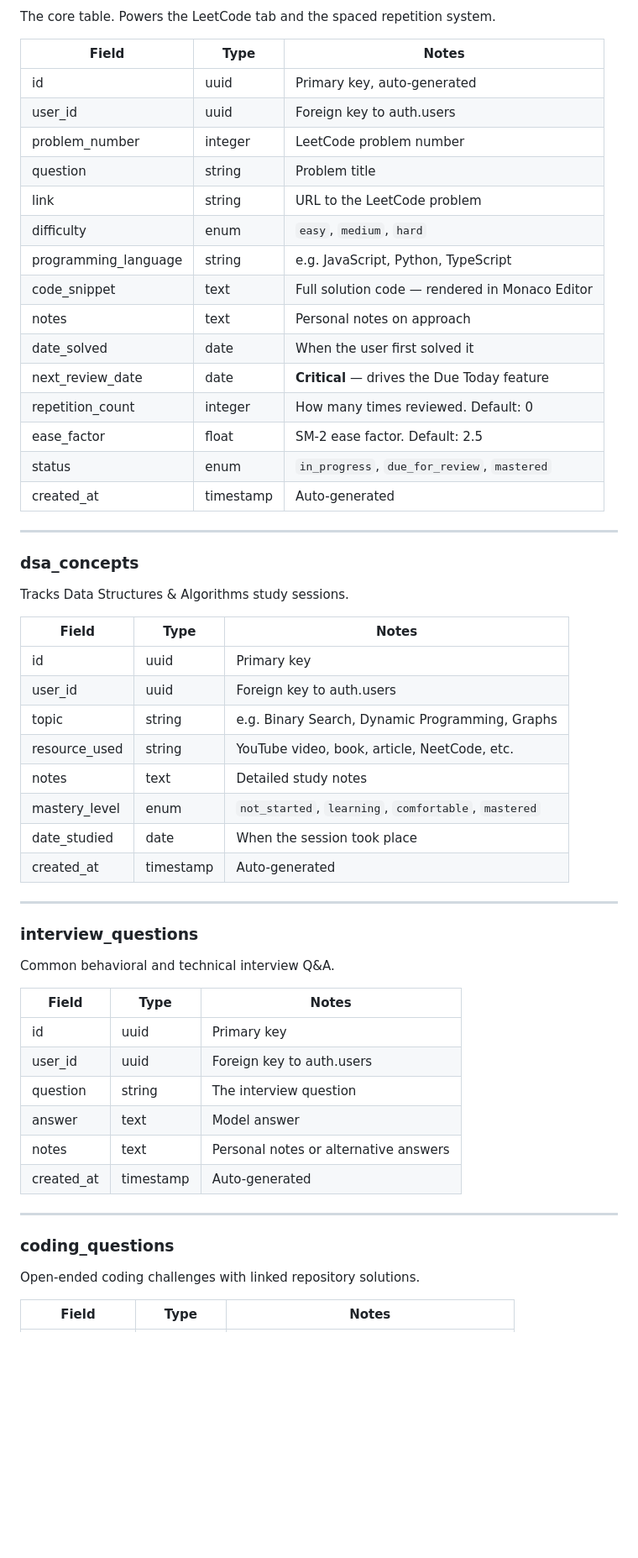
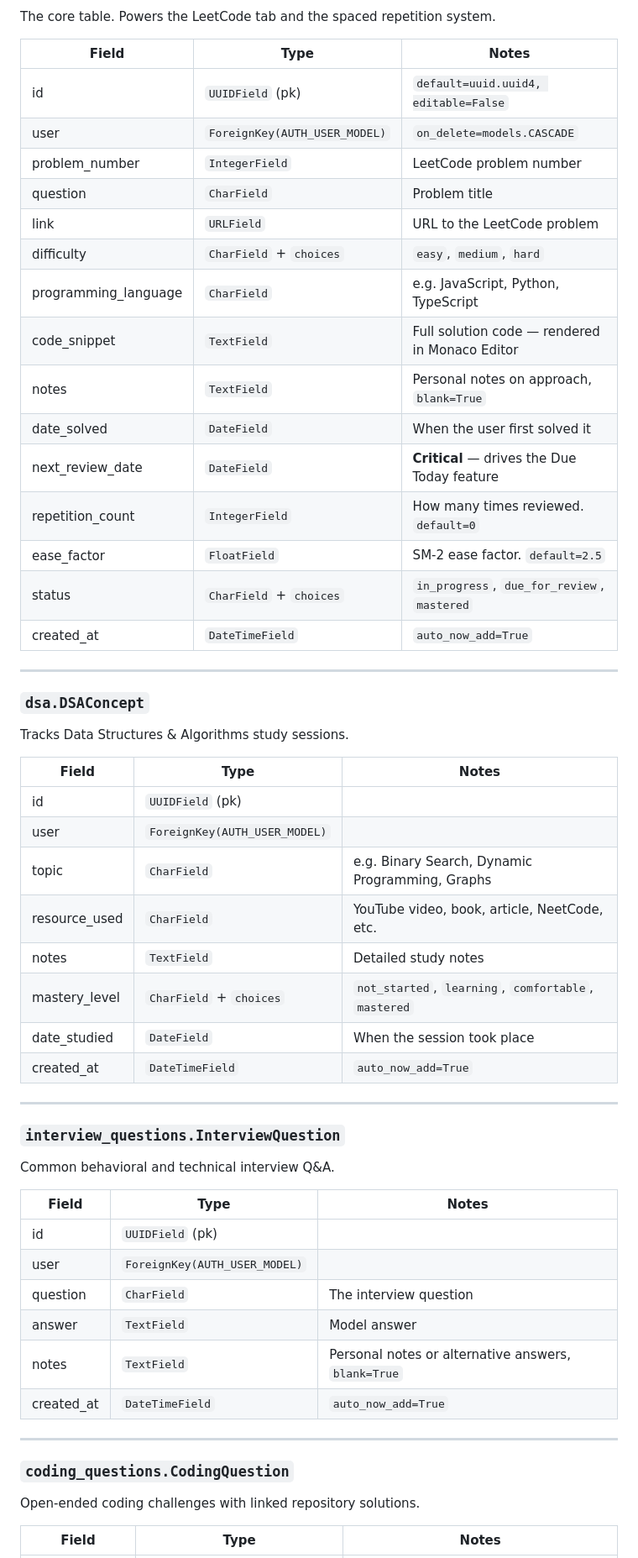
Before and after one commit to Nashiol/LeetLog, a Markdown page: AGENTS.md, the part around one of its changes. Shown at 84% size. Drawn GitHub-style; blank space fills up the shorter version.

```diff
--- a/AGENTS.md
+++ b/AGENTS.md
@@ -101,55 +154,55 @@ The core table. Powers the LeetCode tab and the spaced repetition system.
 
 | Field | Type | Notes |
 |---|---|---|
-| id | uuid | Primary key, auto-generated |
-| user_id | uuid | Foreign key to auth.users |
-| problem_number | integer | LeetCode problem number |
-| question | string | Problem title |
-| link | string | URL to the LeetCode problem |
-| difficulty | enum | `easy`, `medium`, `hard` |
-| programming_language | string | e.g. JavaScript, Python, TypeScript |
-| code_snippet | text | Full solution code — rendered in Monaco Editor |
-| notes | text | Personal notes on approach |
-| date_solved | date | When the user first solved it |
-| next_review_date | date | **Critical** — drives the Due Today feature |
-| repetition_count | integer | How many times reviewed. Default: 0 |
-| ease_factor | float | SM-2 ease factor. Default: 2.5 |
-| status | enum | `in_progress`, `due_for_review`, `mastered` |
-| created_at | timestamp | Auto-generated |
+| id | `UUIDField` (pk) | `default=uuid.uuid4, editable=False` |
+| user | `ForeignKey(AUTH_USER_MODEL)` | `on_delete=models.CASCADE` |
+| problem_number | `IntegerField` | LeetCode problem number |
+| question | `CharField` | Problem title |
+| link | `URLField` | URL to the LeetCode problem |
+| difficulty | `CharField` + `choices` | `easy`, `medium`, `hard` |
+| programming_language | `CharField` | e.g. JavaScript, Python, TypeScript |
+| code_snippet | `TextField` | Full solution code — rendered in Monaco Editor |
+| notes | `TextField` | Personal notes on approach, `blank=True` |
+| date_solved | `DateField` | When the user first solved it |
+| next_review_date | `DateField` | **Critical** — drives the Due Today feature |
+| repetition_count | `IntegerField` | How many times reviewed. `default=0` |
+| ease_factor | `FloatField` | SM-2 ease factor. `default=2.5` |
+| status | `CharField` + `choices` | `in_progress`, `due_for_review`, `mastered` |
+| created_at | `DateTimeField` | `auto_now_add=True` |
 
 ---
 
-### dsa_concepts
+### `dsa.DSAConcept`
 Tracks Data Structures & Algorithms study sessions.
 
 | Field | Type | Notes |
 |---|---|---|
-| id | uuid | Primary key |
-| user_id | uuid | Foreign key to auth.users |
-| topic | string | e.g. Binary Search, Dynamic Programming, Graphs |
-| resource_used | string | YouTube video, book, article, NeetCode, etc. |
-| notes | text | Detailed study notes |
-| mastery_level | enum | `not_started`, `learning`, `comfortable`, `mastered` |
-| date_studied | date | When the session took place |
-| created_at | timestamp | Auto-generated |
+| id | `UUIDField` (pk) | |
+| user | `ForeignKey(AUTH_USER_MODEL)` | |
+| topic | `CharField` | e.g. Binary Search, Dynamic Programming, Graphs |
+| resource_used | `CharField` | YouTube video, book, article, NeetCode, etc. |
+| notes | `TextField` | Detailed study notes |
+| mastery_level | `CharField` + `choices` | `not_started`, `learning`, `comfortable`, `mastered` |
+| date_studied | `DateField` | When the session took place |
+| created_at | `DateTimeField` | `auto_now_add=True` |
 
 ---
 
-### interview_questions
+### `interview_questions.InterviewQuestion`
 Common behavioral and technical interview Q&A.
 
 | Field | Type | Notes |
 |---|---|---|
-| id | uuid | Primary key |
-| user_id | uuid | Foreign key to auth.users |
-| question | string | The interview question |
-| answer | text | Model answer |
-| notes | text | Personal notes or alternative answers |
-| created_at | timestamp | Auto-generated |
+| id | `UUIDField` (pk) | |
+| user | `ForeignKey(AUTH_USER_MODEL)` | |
+| question | `CharField` | The interview question |
+| answer | `TextField` | Model answer |
+| notes | `TextField` | Personal notes or alternative answers, `blank=True` |
+| created_at | `DateTimeField` | `auto_now_add=True` |
 
 ---
 
-### coding_questions
+### `coding_questions.CodingQuestion`
 Open-ended coding challenges with linked repository solutions.
 
 | Field | Type | Notes |
```
Also changed, not shown: other parts of AGENTS.md (+244 -224 lines).
